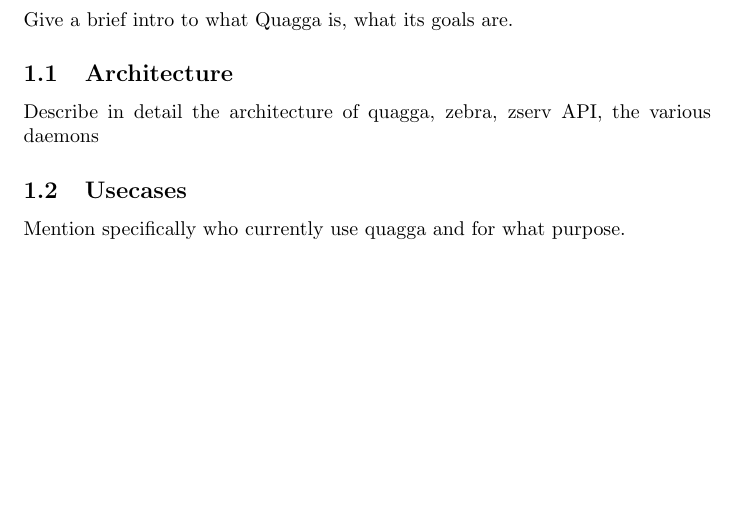
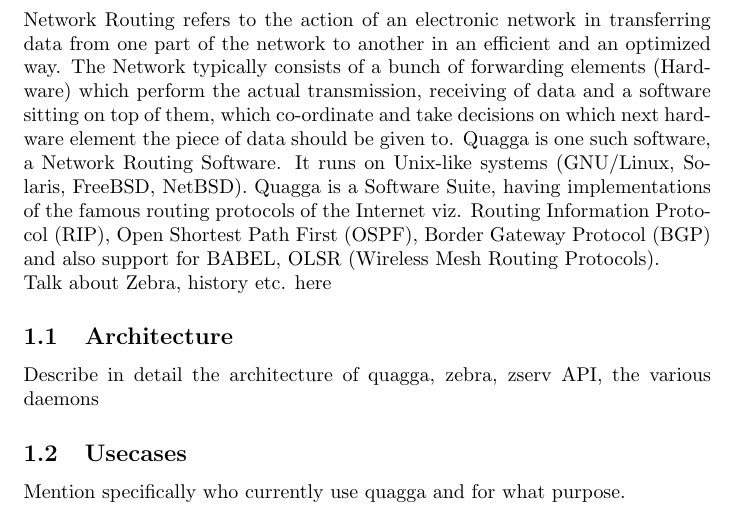
Before and after one commit to minus-one/QuaggaRoutingExample, a LaTeX document (report.tex): part of page 3 of 7, cut at the place of the change, the shorter picture padded with empty space. Compiled offline with pdfLaTeX.

Commit message:
Added some info regarding introduction

```diff
--- a/report.tex
+++ b/report.tex
@@ -14,7 +14,15 @@
 \clearpage
 \section{Introduction}
 \pagenumbering{arabic}
-Give a brief intro to what Quagga is, what its goals are.
+Network Routing refers to the action of an electronic network in transferring data from one part of the network to another in an
+efficient and an optimized way. The Network typically consists of a bunch of forwarding elements (Hardware) which perform the
+actual transmission, receiving of data and a software sitting on top of them, which co-ordinate and take decisions on
+which next hardware element the piece of data should be given to. Quagga is one such software, a Network Routing Software.
+It runs on Unix-like systems (GNU/Linux, Solaris, FreeBSD, NetBSD). Quagga is a Software Suite, having implementations of the famous
+routing protocols of the Internet viz. Routing Information Protocol (RIP), Open Shortest Path First (OSPF), Border Gateway Protocol (BGP)
+and also support for BABEL, OLSR (Wireless Mesh Routing Protocols).\\
+Talk about Zebra, history etc. here
+
 \subsection{Architecture}
 Describe in detail the architecture of quagga, zebra, zserv API, the various daemons
 \subsection{Usecases}
```
